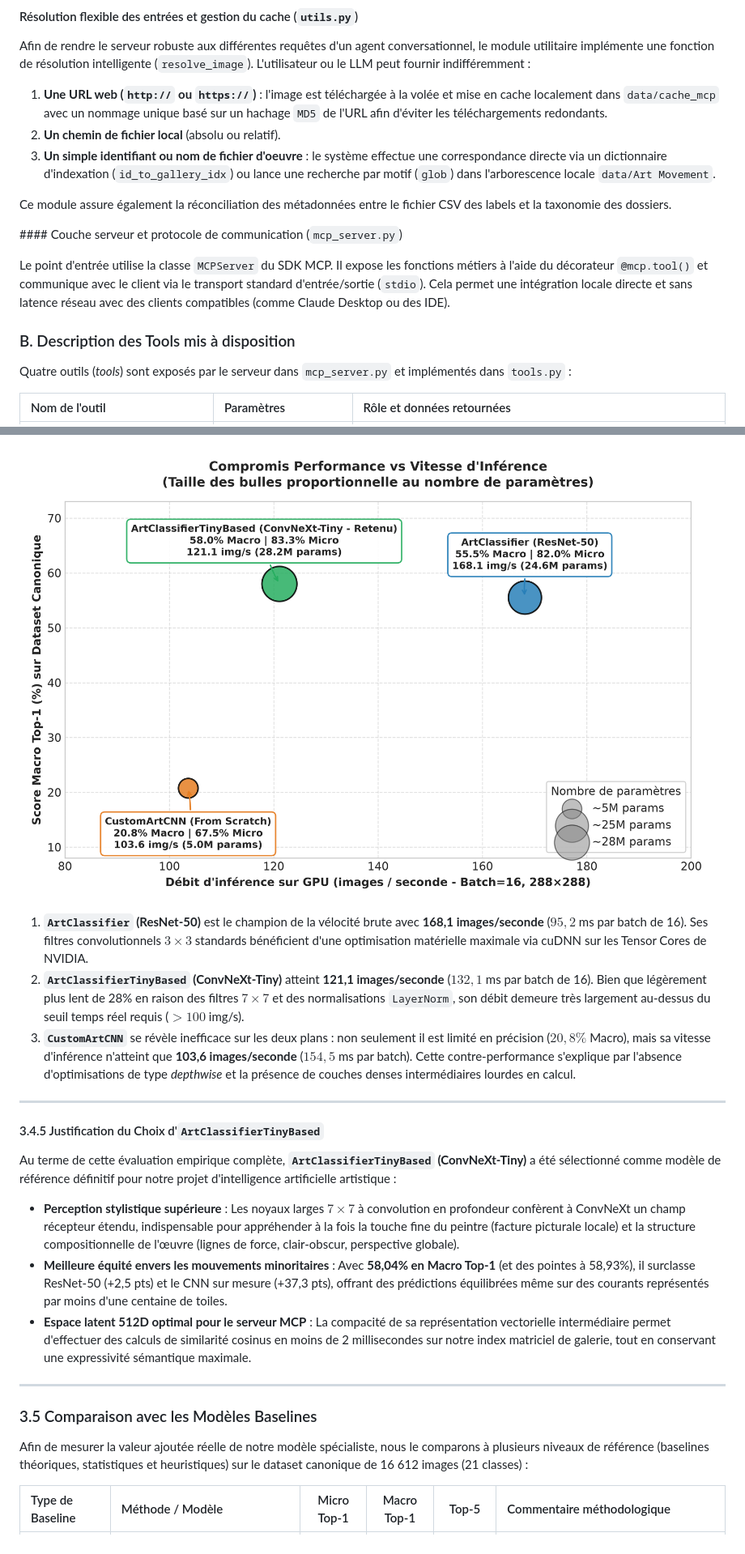
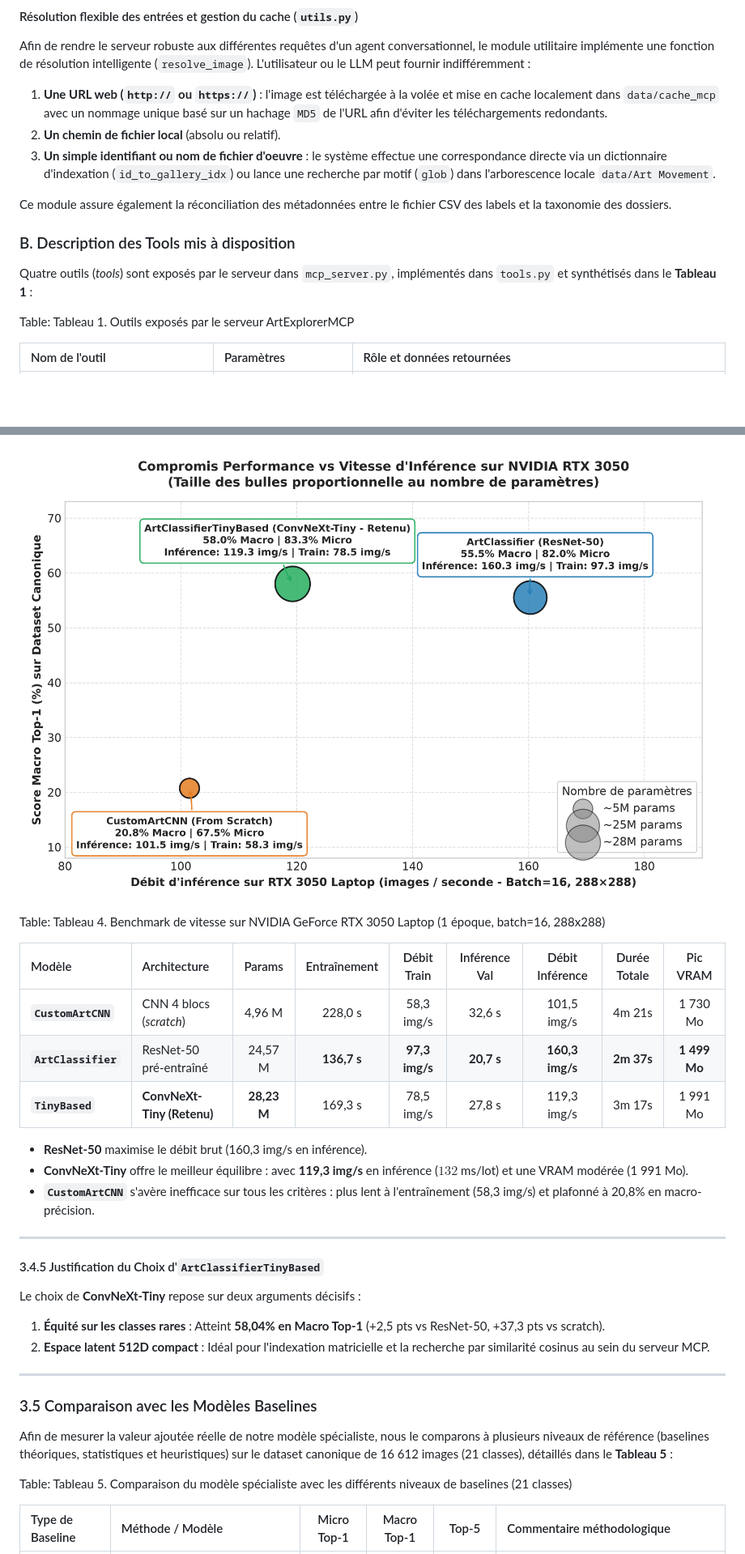
Before and after one commit to SebastianCaron/Deep-Learning, a Markdown page: rapports/november-2.md, 2 parts joined by grey strips. Shown at 81% size. Rendered like a GitHub page; pictures changed too: rapports/models_tradeoff.png; blank space fills up the shorter version.

Commit message:
:pencil: rapport final

```diff
--- a/rapports/november-2.md
+++ b/rapports/november-2.md
@@ -175,19 +186,18 @@ Le moteur gère également le prétraitement des images à la volée : conversio
 #### Résolution flexible des entrées et gestion du cache (`utils.py`)
 
 Afin de rendre le serveur robuste aux différentes requêtes d'un agent conversationnel, le module utilitaire implémente une fonction de résolution intelligente (`resolve_image`). L'utilisateur ou le LLM peut fournir indifféremment :
+
 1. **Une URL web (`http://` ou `https://`)** : l'image est téléchargée à la volée et mise en cache localement dans `data/cache_mcp` avec un nommage unique basé sur un hachage `MD5` de l'URL afin d'éviter les téléchargements redondants.
 2. **Un chemin de fichier local** (absolu ou relatif).
 3. **Un simple identifiant ou nom de fichier d'oeuvre** : le système effectue une correspondance directe via un dictionnaire d'indexation (`id_to_gallery_idx`) ou lance une recherche par motif (`glob`) dans l'arborescence locale `data/Art Movement`.
 
 Ce module assure également la réconciliation des métadonnées entre le fichier CSV des labels et la taxonomie des dossiers.
 
-#### Couche serveur et protocole de communication (`mcp_server.py`)
-
-Le point d'entrée utilise la classe `MCPServer` du SDK MCP. Il expose les fonctions métiers à l'aide du décorateur `@mcp.tool()` et communique avec le client via le transport standard d'entrée/sortie (`stdio`). Cela permet une intégration locale directe et sans latence réseau avec des clients compatibles (comme Claude Desktop ou des IDE).
-
 ### B. Description des Tools mis à disposition
 
-Quatre outils (*tools*) sont exposés par le serveur dans `mcp_server.py` et implémentés dans `tools.py` :
+Quatre outils (*tools*) sont exposés par le serveur dans `mcp_server.py`, implémentés dans `tools.py` et synthétisés dans le **Tableau 1** :
+
+Table: Tableau 1. Outils exposés par le serveur ArtExplorerMCP
 
 | Nom de l'outil | Paramètres | Rôle et données retournées |
 | :--- | :--- | :--- |
@@ -338,22 +340,32 @@ Le choix d'un modèle pour un serveur interactif en temps réel (MCP) repose sur
 
-1. **`ArtClassifier` (ResNet-50)** est le champion de la vélocité brute avec **168,1 images/seconde** ($95,2$ ms par batch de 16). Ses filtres convolutionnels $3 \times 3$ standards bénéficient d'une optimisation matérielle maximale via cuDNN sur les Tensor Cores de NVIDIA.
-2. **`ArtClassifierTinyBased` (ConvNeXt-Tiny)** atteint **121,1 images/seconde** ($132,1$ ms par batch de 16). Bien que légèrement plus lent de 28% en raison des filtres $7 \times 7$ et des normalisations `LayerNorm`, son débit demeure très largement au-dessus du seuil temps réel requis ($> 100$ img/s).
-3. **`CustomArtCNN`** se révèle inefficace sur les deux plans : non seulement il est limité en précision ($20,8\%$ Macro), mais sa vitesse d'inférence n'atteint que **103,6 images/seconde** ($154,5$ ms par batch). Cette contre-performance s'explique par l'absence d'optimisations de type *depthwise* et la présence de couches denses intermédiaires lourdes en calcul.
+Table: Tableau 4. Benchmark de vitesse sur NVIDIA GeForce RTX 3050 Laptop (1 époque, batch=16, 288x288)
+
+| Modèle | Architecture | Params | Entraînement | Débit Train | Inférence Val | Débit Inférence | Durée Totale | Pic VRAM |
+| :--------------------------- | :----------------------------- | :----: | :----------: | :---------: | :-----------: | :-------------: | :----------: | :------: |
+| **`CustomArtCNN`** | CNN 4 blocs (*scratch*) | 4,96 M | 228,0 s | 58,3 img/s | 32,6 s | 101,5 img/s | 4m 21s | 1 730 Mo |
+| **`ArtClassifier`** | ResNet-50 pré-entraîné | 24,57 M | **136,7 s** | **97,3 img/s** | **20,7 s** | **160,3 img/s** | **2m 37s** | **1 499 Mo** |
+| **`TinyBased`** | **ConvNeXt-Tiny (Retenu)** | **28,23 M** | 169,3 s | 78,5 img/s | 27,8 s | 119,3 img/s | 3m 17s | 1 991 Mo |
+
+- **ResNet-50** maximise le débit brut (160,3 img/s en inférence).
+- **ConvNeXt-Tiny** offre le meilleur équilibre : avec **119,3 img/s** en inférence ($132$ ms/lot) et une VRAM modérée (1 991 Mo).
+- **`CustomArtCNN`** s'avère inefficace sur tous les critères : plus lent à l'entraînement (58,3 img/s) et plafonné à 20,8% en macro-précision.
 
 ---
 
 #### 3.4.5 Justification du Choix d'`ArtClassifierTinyBased`
 
-Au terme de cette évaluation empirique complète, **`ArtClassifierTinyBased` (ConvNeXt-Tiny)** a été sélectionné comme modèle de référence définitif pour notre projet d'intelligence artificielle artistique :
-- **Perception stylistique supérieure** : Les noyaux larges $7 \times 7$ à convolution en profondeur confèrent à ConvNeXt un champ récepteur étendu, indispensable pour appréhender à la fois la touche fine du peintre (facture picturale locale) et la structure compositionnelle de l'œuvre (lignes de force, clair-obscur, perspective globale).
-- **Meilleure équité envers les mouvements minoritaires** : Avec **58,04% en Macro Top-1** (et des pointes à 58,93%), il surclasse ResNet-50 (+2,5 pts) et le CNN sur mesure (+37,3 pts), offrant des prédictions équilibrées même sur des courants représentés par moins d'une centaine de toiles.
-- **Espace latent 512D optimal pour le serveur MCP** : La compacité de sa représentation vectorielle intermédiaire permet d'effectuer des calculs de similarité cosinus en moins de 2 millisecondes sur notre index matriciel de galerie, tout en conservant une expressivité sémantique maximale.
+Le choix de **ConvNeXt-Tiny** repose sur deux arguments décisifs :
+
+1. **Équité sur les classes rares** : Atteint **58,04% en Macro Top-1** (+2,5 pts vs ResNet-50, +37,3 pts vs scratch).
+2. **Espace latent 512D compact** : Idéal pour l'indexation matricielle et la recherche par similarité cosinus au sein du serveur MCP.
 
 ---
 
 ### 3.5 Comparaison avec les Modèles Baselines
 
-Afin de mesurer la valeur ajoutée réelle de notre modèle spécialiste, nous le comparons à plusieurs niveaux de référence (baselines théoriques, statistiques et heuristiques) sur le dataset canonique de 16 612 images (21 classes) :
+Afin de mesurer la valeur ajoutée réelle de notre modèle spécialiste, nous le comparons à plusieurs niveaux de référence (baselines théoriques, statistiques et heuristiques) sur le dataset canonique de 16 612 images (21 classes), détaillés dans le **Tableau 5** :
+
+Table: Tableau 5. Comparaison du modèle spécialiste avec les différents niveaux de baselines (21 classes)
 
 | Type de Baseline | Méthode / Modèle | Micro Top-1 | Macro Top-1 | Top-5 | Commentaire méthodologique |
 | :----------------------- | :--------------------------------------------------- | :---------: | :---------: | :-------: | :-------------------------------------------------------------------------------------------------- |
```
Also changed, not shown: other parts of rapports/november-2.md (+136 -83 lines), 1 other file.
